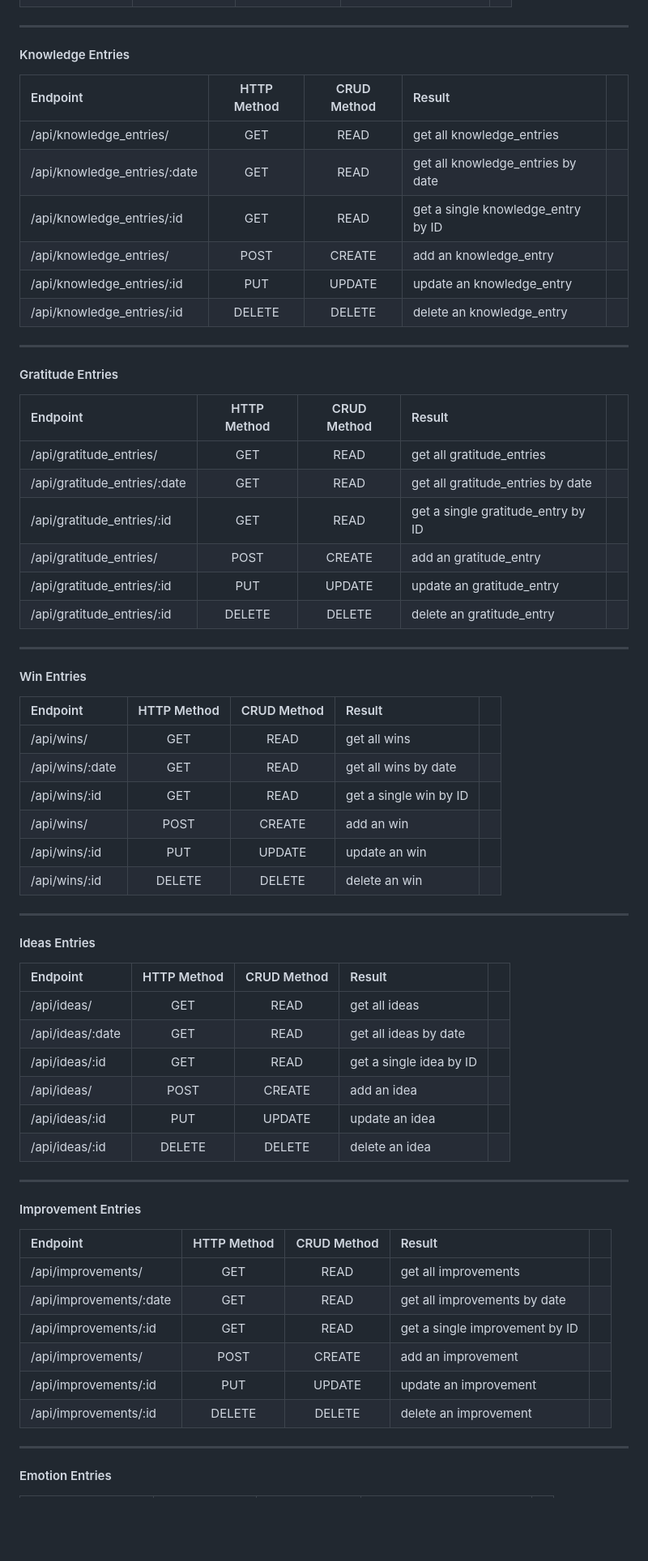
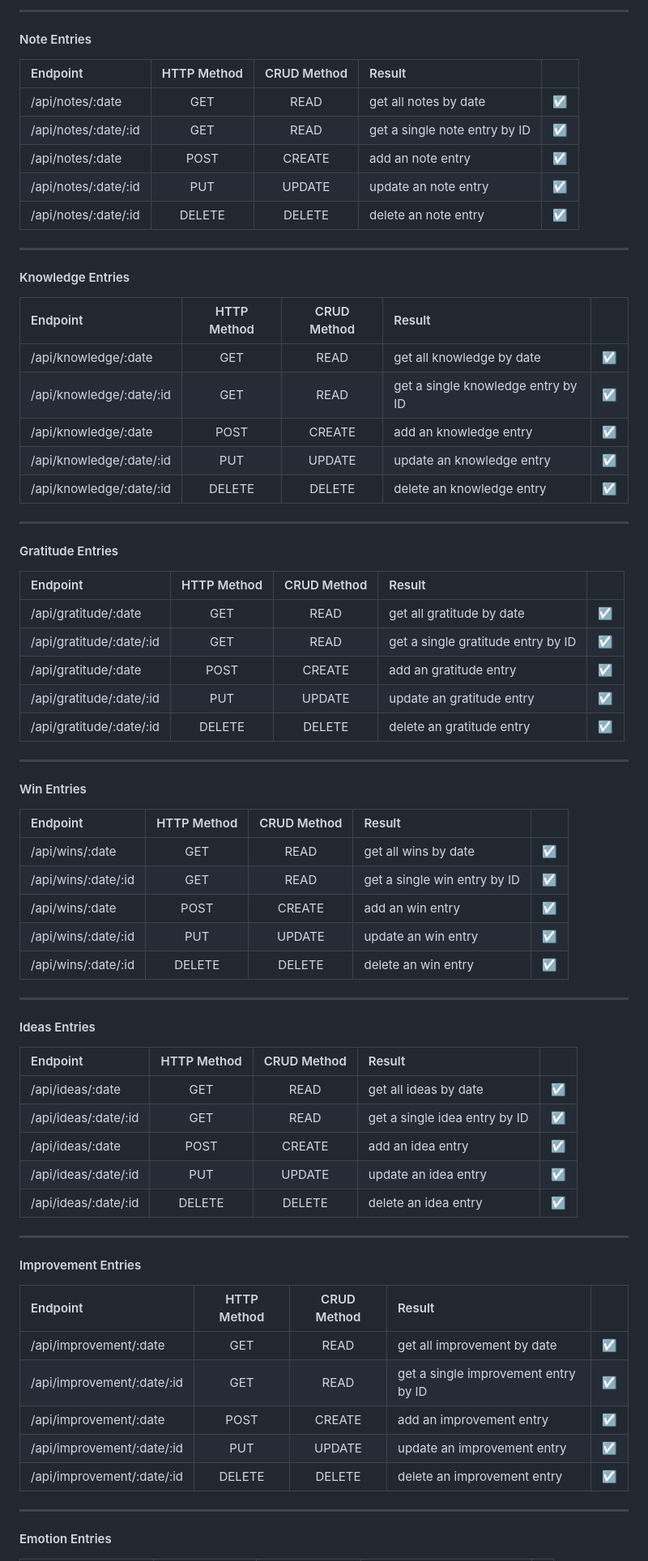
Before and after one commit to halfpintutopia/mindful-minutes, a Markdown page: docs/testing/testing.md, the part around one of its changes. Shown at 81% size. GitHub-like rendering; blank space fills up the shorter version.

Commit message:
docs: update CRUD in testing readme

```diff
--- a/docs/testing/testing.md
+++ b/docs/testing/testing.md
@@ -59,71 +70,77 @@
+---
+
+#### Note Entries
+
+| Endpoint             | HTTP Method | CRUD Method | Result                        |         |
+| :------------------- | :---------: | :---------: | :---------------------------- | ------- |
+| /api/notes/:date     |     GET     |    READ     | get all notes by date         | &#9745; |
+| /api/notes/:date/:id |     GET     |    READ     | get a single note entry by ID | &#9745; |
+| /api/notes/:date     |    POST     |   CREATE    | add an note entry             | &#9745; |
+| /api/notes/:date/:id |     PUT     |   UPDATE    | update an note entry          | &#9745; |
+| /api/notes/:date/:id |   DELETE    |   DELETE    | delete an note entry          | &#9745; |
 
 ---
 
 #### Knowledge Entries
 
-| Endpoint                     | HTTP Method | CRUD Method | Result                             |     |
-| :--------------------------- | :---------: | :---------: | :--------------------------------- | --- |
-| /api/knowledge_entries/      |     GET     |    READ     | get all knowledge_entries          |     |
-| /api/knowledge_entries/:date |     GET     |    READ     | get all knowledge_entries by date  |     |
-| /api/knowledge_entries/:id   |     GET     |    READ     | get a single knowledge_entry by ID |     |
-| /api/knowledge_entries/      |    POST     |   CREATE    | add an knowledge_entry             |     |
-| /api/knowledge_entries/:id   |     PUT     |   UPDATE    | update an knowledge_entry          |     |
-| /api/knowledge_entries/:id   |   DELETE    |   DELETE    | delete an knowledge_entry          |     |
+| Endpoint                 | HTTP Method | CRUD Method | Result                             |         |
+| :----------------------- | :---------: | :---------: | :--------------------------------- | ------- |
+| /api/knowledge/:date     |     GET     |    READ     | get all knowledge by date          | &#9745; |
+| /api/knowledge/:date/:id |     GET     |    READ     | get a single knowledge entry by ID | &#9745; |
+| /api/knowledge/:date     |    POST     |   CREATE    | add an knowledge entry             | &#9745; |
+| /api/knowledge/:date/:id |     PUT     |   UPDATE    | update an knowledge entry          | &#9745; |
+| /api/knowledge/:date/:id |   DELETE    |   DELETE    | delete an knowledge entry          | &#9745; |
 
 ---
 
 
 #### Gratitude Entries
 
-| Endpoint                     | HTTP Method | CRUD Method | Result                             |     |
-| :--------------------------- | :---------: | :---------: | :--------------------------------- | --- |
-| /api/gratitude_entries/      |     GET     |    READ     | get all gratitude_entries          |     |
-| /api/gratitude_entries/:date |     GET     |    READ     | get all gratitude_entries by date  |     |
-| /api/gratitude_entries/:id   |     GET     |    READ     | get a single gratitude_entry by ID |     |
-| /api/gratitude_entries/      |    POST     |   CREATE    | add an gratitude_entry             |     |
-| /api/gratitude_entries/:id   |     PUT     |   UPDATE    | update an gratitude_entry          |     |
-| /api/gratitude_entries/:id   |   DELETE    |   DELETE    | delete an gratitude_entry          |     |
+| Endpoint                 | HTTP Method | CRUD Method | Result                             |         |
+| :----------------------- | :---------: | :---------: | :--------------------------------- | ------- |
+| /api/gratitude/:date     |     GET     |    READ     | get all gratitude by date          | &#9745; |
+| /api/gratitude/:date/:id |     GET     |    READ     | get a single gratitude entry by ID | &#9745; |
+| /api/gratitude/:date     |    POST     |   CREATE    | add an gratitude entry             | &#9745; |
+| /api/gratitude/:date/:id |     PUT     |   UPDATE    | update an gratitude entry          | &#9745; |
+| /api/gratitude/:date/:id |   DELETE    |   DELETE    | delete an gratitude entry          | &#9745; |
 
 ---
 
 #### Win Entries
 
-| Endpoint        | HTTP Method | CRUD Method | Result                 |     |
-| :-------------- | :---------: | :---------: | :--------------------- | --- |
-| /api/wins/      |     GET     |    READ     | get all wins           |     |
-| /api/wins/:date |     GET     |    READ     | get all wins by date   |     |
-| /api/wins/:id   |     GET     |    READ     | get a single win by ID |     |
-| /api/wins/      |    POST     |   CREATE    | add an win             |     |
-| /api/wins/:id   |     PUT     |   UPDATE    | update an win          |     |
-| /api/wins/:id   |   DELETE    |   DELETE    | delete an win          |     |
+| Endpoint            | HTTP Method | CRUD Method | Result                       |         |
+| :------------------ | :---------: | :---------: | :--------------------------- | ------- |
+| /api/wins/:date     |     GET     |    READ     | get all wins by date         | &#9745; |
+| /api/wins/:date/:id |     GET     |    READ     | get a single win entry by ID | &#9745; |
+| /api/wins/:date     |    POST     |   CREATE    | add an win entry             | &#9745; |
+| /api/wins/:date/:id |     PUT     |   UPDATE    | update an win entry          | &#9745; |
+| /api/wins/:date/:id |   DELETE    |   DELETE    | delete an win entry          | &#9745; |
 
 ---
 
 
 #### Ideas Entries
 
-| Endpoint         | HTTP Method | CRUD Method | Result                  |     |
-| :--------------- | :---------: | :---------: | :---------------------- | --- |
-| /api/ideas/      |     GET     |    READ     | get all ideas           |     |
-| /api/ideas/:date |     GET     |    READ     | get all ideas by date   |     |
-| /api/ideas/:id   |     GET     |    READ     | get a single idea by ID |     |
-| /api/ideas/      |    POST     |   CREATE    | add an idea             |     |
-| /api/ideas/:id   |     PUT     |   UPDATE    | update an idea          |     |
-| /api/ideas/:id   |   DELETE    |   DELETE    | delete an idea          |     |
+| Endpoint             | HTTP Method | CRUD Method | Result                        |         |
+| :------------------- | :---------: | :---------: | :---------------------------- | ------- |
+| /api/ideas/:date     |     GET     |    READ     | get all ideas by date         | &#9745; |
+| /api/ideas/:date/:id |     GET     |    READ     | get a single idea entry by ID | &#9745; |
+| /api/ideas/:date     |    POST     |   CREATE    | add an idea entry             | &#9745; |
+| /api/ideas/:date/:id |     PUT     |   UPDATE    | update an idea entry          | &#9745; |
+| /api/ideas/:date/:id |   DELETE    |   DELETE    | delete an idea entry          | &#9745; |
 
 ---
 
 
 #### Improvement Entries
 
-| Endpoint                | HTTP Method | CRUD Method | Result                         |     |
-| :---------------------- | :---------: | :---------: | :----------------------------- | --- |
-| /api/improvements/      |     GET     |    READ     | get all improvements           |     |
-| /api/improvements/:date |     GET     |    READ     | get all improvements by date   |     |
-| /api/improvements/:id   |     GET     |    READ     | get a single improvement by ID |     |
-| /api/improvements/      |    POST     |   CREATE    | add an improvement             |     |
-| /api/improvements/:id   |     PUT     |   UPDATE    | update an improvement          |     |
-| /api/improvements/:id   |   DELETE    |   DELETE    | delete an improvement          |     |
+| Endpoint                   | HTTP Method | CRUD Method | Result                               |         |
+| :------------------------- | :---------: | :---------: | :----------------------------------- | ------- |
+| /api/improvement/:date     |     GET     |    READ     | get all improvement by date          | &#9745; |
+| /api/improvement/:date/:id |     GET     |    READ     | get a single improvement entry by ID | &#9745; |
+| /api/improvement/:date     |    POST     |   CREATE    | add an improvement entry             | &#9745; |
+| /api/improvement/:date/:id |     PUT     |   UPDATE    | update an improvement entry          | &#9745; |
+| /api/improvement/:date/:id |   DELETE    |   DELETE    | delete an improvement entry          | &#9745; |
 
 
 ---
```
Also changed, not shown: other parts of docs/testing/testing.md (+40 -29 lines).
